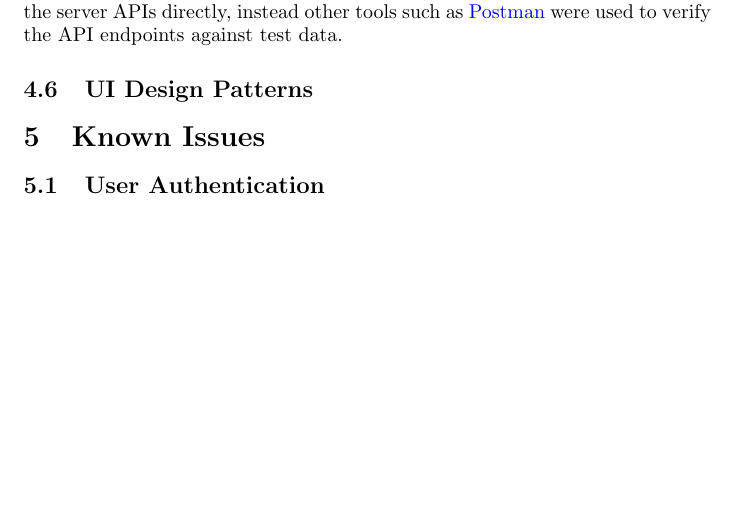
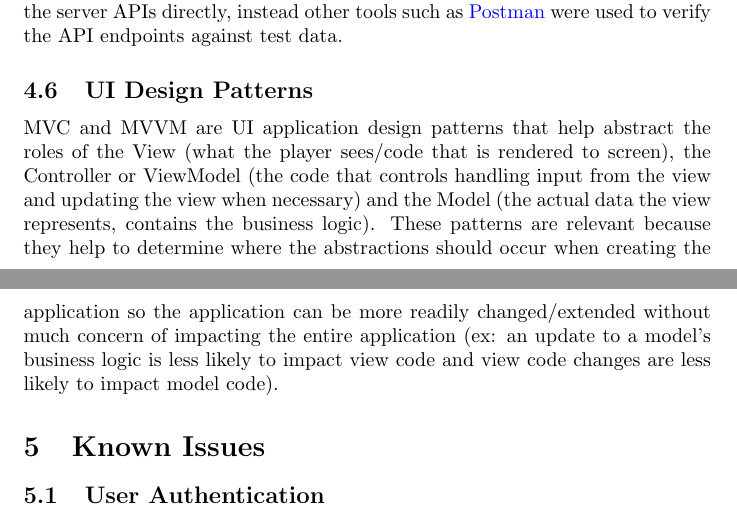
Before and after one commit to MacMalainey/ece421prj3, a LaTeX document (doc/design.tex): part of page 10 of 11 before the commit and two parts of pages 10 and 11 of 11 after it, the two joined at a grey line, cut so that both start at the same text, the shorter picture padded with empty space. Compiled offline with pdfLaTeX.

Commit message:
answer q6

```diff
--- a/doc/design.tex
+++ b/doc/design.tex
@@ -312,6 +312,9 @@ The CLI does NOT have support for directly testing the server APIs directly, ins
 
 \subsection{UI Design Patterns}
 
+MVC and MVVM are UI application design patterns that help abstract the roles of the View (what the player sees/code that is rendered to screen), the Controller or ViewModel (the code that controls handling input from the view and updating the view when necessary) and the Model (the actual data the view represents, contains the business logic).
+These patterns are relevant because they help to determine where the abstractions should occur when creating the application so the application can be more readily changed/extended without much concern of impacting the entire application (ex: an update to a model's business logic is less likely to impact view code and view code changes are less likely to impact model code).
+
 \section{Known Issues}
 
 \subsection{User Authentication}
```
Also changed, not shown: doc/design.pdf.
